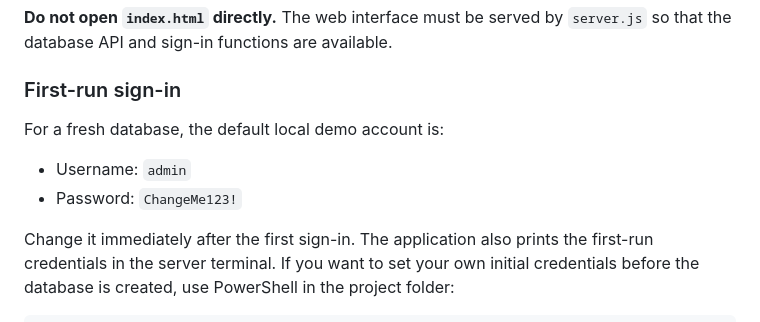
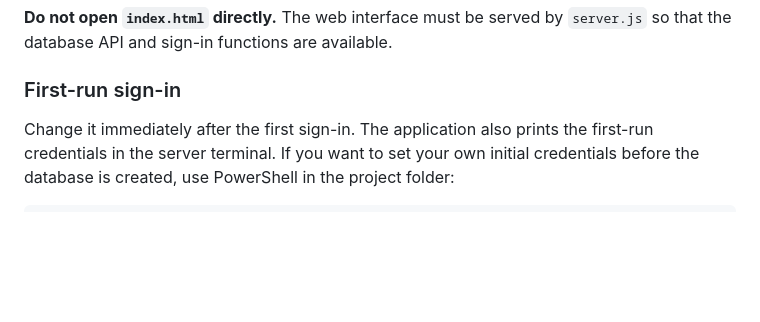
Before and after one commit to aryankindarley1906-commits/Hospital-Patient-Record-System, a Markdown page: README.md, the part around the change. GitHub-like rendering; blank space fills up the shorter version.

Commit message:
Update README to remove demo account details
Removed default demo account credentials from README.

```diff
--- a/README.md
+++ b/README.md
@@ -38,11 +38,6 @@ An intermediate student mini project with a web dashboard, local SQLite database
 **Do not open `index.html` directly.** The web interface must be served by `server.js` so that the database API and sign-in functions are available.
 
 ### First-run sign-in
-
-For a fresh database, the default local demo account is:
-
-- Username: `admin`
-- Password: `ChangeMe123!`
 
 Change it immediately after the first sign-in. The application also prints the first-run credentials in the server terminal. If you want to set your own initial credentials before the database is created, use PowerShell in the project folder:
 
```
